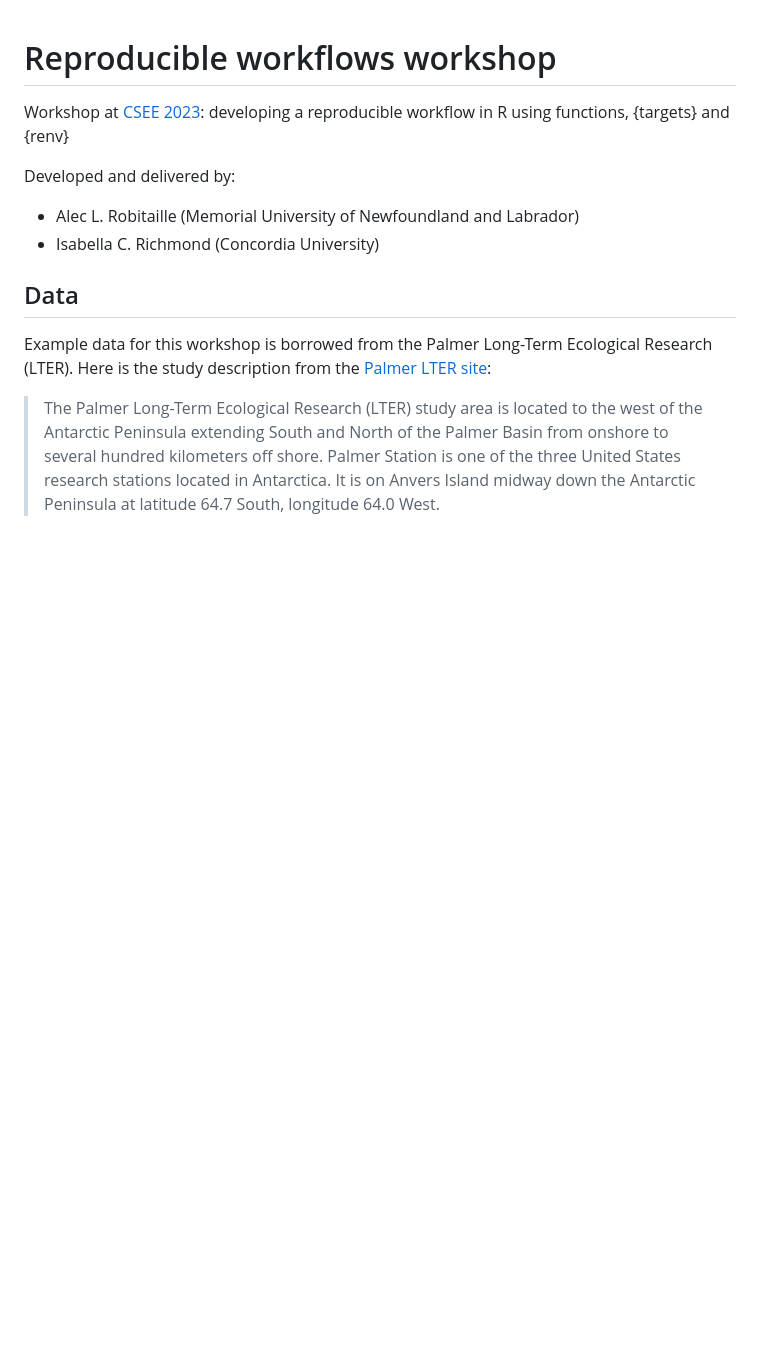
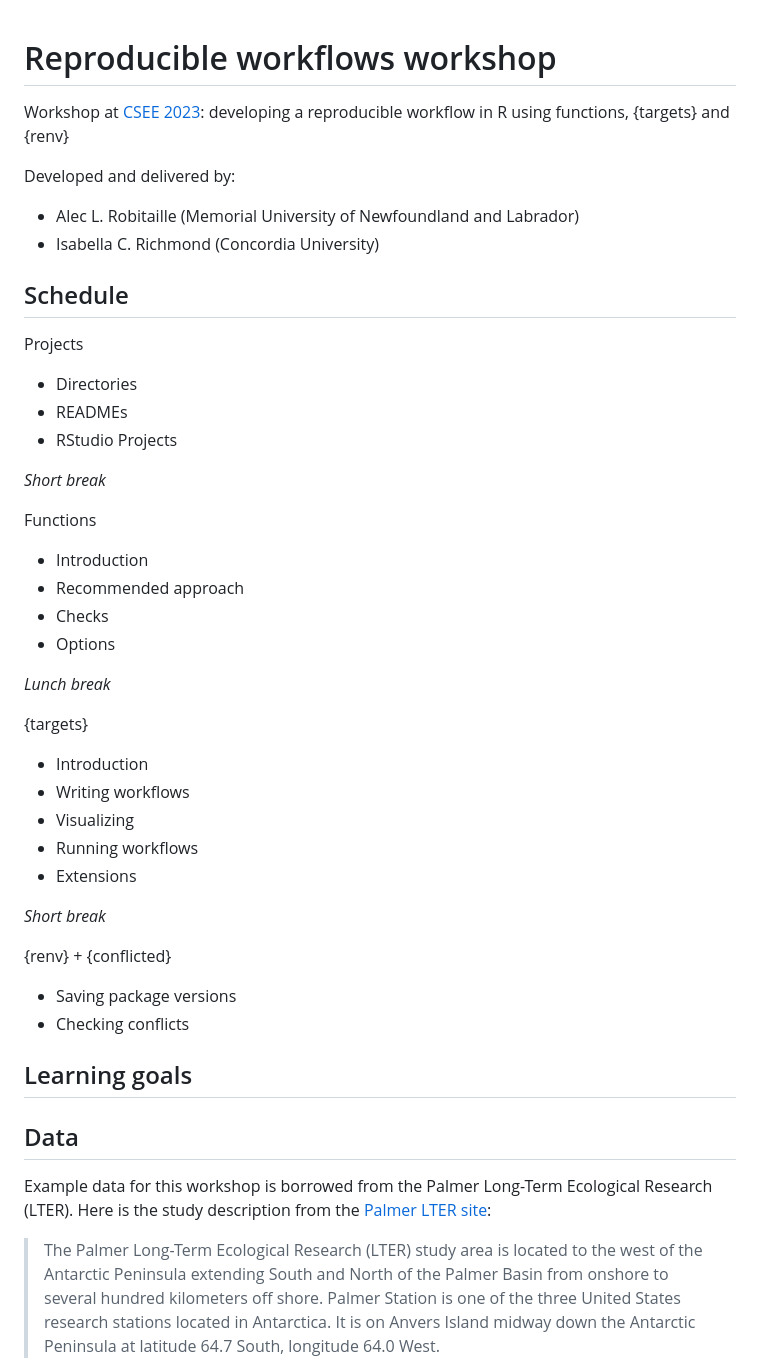
Before and after one commit to robitalec/2023-CSEE-reproducible-workflows-workshop, a Markdown page: README.md, the part around the change. Drawn GitHub-style; blank space fills up the shorter version.

Commit message:
schedule

```diff
--- a/README.md
+++ b/README.md
@@ -6,6 +6,44 @@ Developed and delivered by:
 
 - Alec L. Robitaille (Memorial University of Newfoundland and Labrador)
 - Isabella C. Richmond (Concordia University)
+
+
+## Schedule
+
+Projects
+
+-   Directories
+-   READMEs
+-   RStudio Projects
+
+*Short break*
+
+Functions
+
+-   Introduction
+-   Recommended approach
+-   Checks
+-   Options
+
+*Lunch break*
+
+{targets}
+
+-   Introduction
+-   Writing workflows
+-   Visualizing
+-   Running workflows
+-   Extensions
+
+*Short break*
+
+{renv} + {conflicted}
+
+-   Saving package versions
+-   Checking conflicts
+
+
+## Learning goals
 ## Data
 
 Example data for this workshop is borrowed from the Palmer Long-Term Ecological Research (LTER). Here is the study description from the [Palmer LTER site](https://pallter.marine.rutgers.edu/):
```
